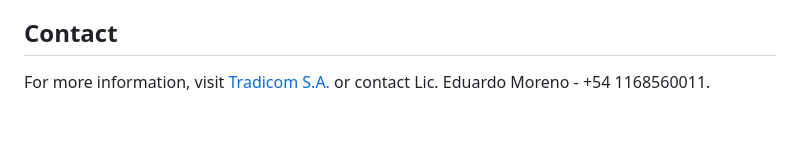
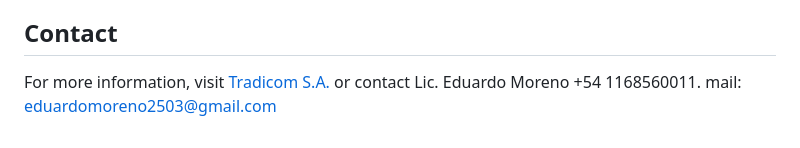
Before and after one commit to edumor/tradicom-flask, a Markdown page: README.md, the part around the change. Drawn GitHub-style.

```diff
--- a/README.md
+++ b/README.md
@@ -123,4 +123,4 @@ Deployment is performed using Flask's production-ready configuration. The app is
 
 ## Contact
 
-For more information, visit [Tradicom S.A.](https://www.tradicom.com.ar) or contact Lic. Eduardo Moreno -  +54 1168560011.
+For more information, visit [Tradicom S.A.](https://www.tradicom.com.ar) or contact Lic. Eduardo Moreno  +54 1168560011. mail: eduardomoreno2503@gmail.com
```
